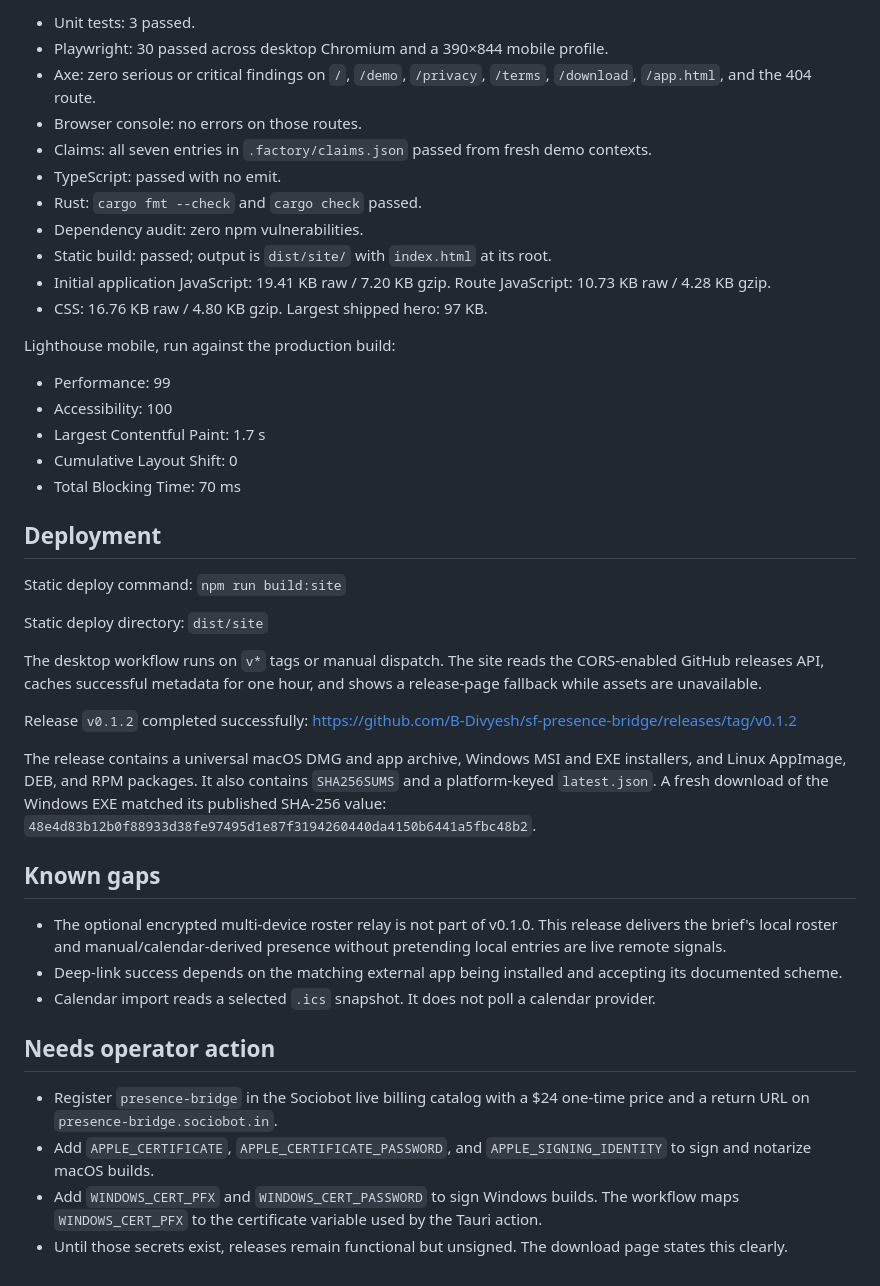
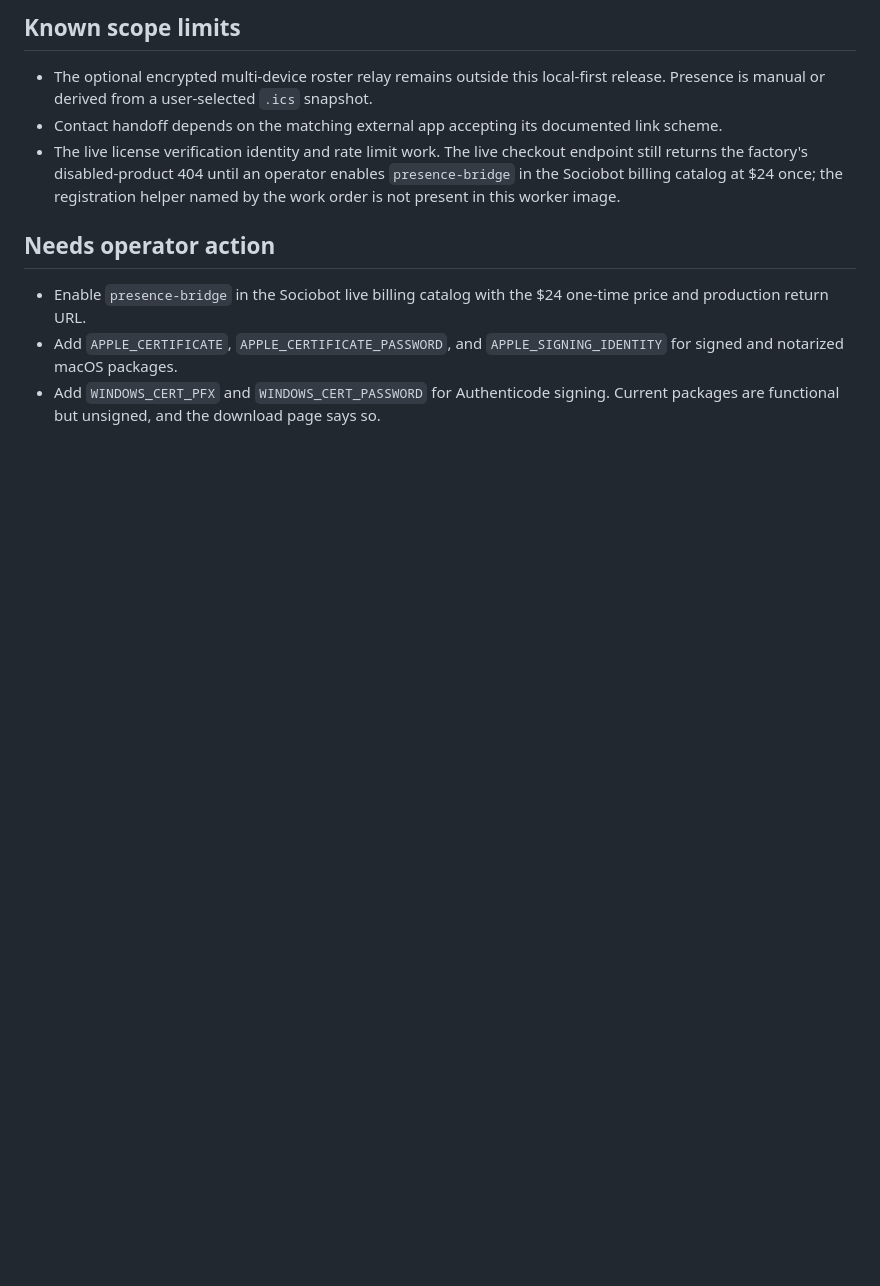
Before and after one commit to B-Divyesh/sf-presence-bridge, a Markdown page: .factory/handoff.md, the part around one of its changes. Drawn GitHub-style; blank space fills up the shorter version.

```diff
--- a/.factory/handoff.md
+++ b/.factory/handoff.md
@@ -36,45 +60,12 @@ Results on 2026-08-28:
 
-- Unit tests: 3 passed.
-- Playwright: 30 passed across desktop Chromium and a 390×844 mobile profile.
-- Axe: zero serious or critical findings on `/`, `/demo`, `/privacy`, `/terms`, `/download`, `/app.html`, and the 404 route.
-- Browser console: no errors on those routes.
-- Claims: all seven entries in `.factory/claims.json` passed from fresh demo contexts.
-- TypeScript: passed with no emit.
-- Rust: `cargo fmt --check` and `cargo check` passed.
-- Dependency audit: zero npm vulnerabilities.
-- Static build: passed; output is `dist/site/` with `index.html` at its root.
-- Initial application JavaScript: 19.41 KB raw / 7.20 KB gzip. Route JavaScript: 10.73 KB raw / 4.28 KB gzip.
-- CSS: 16.76 KB raw / 4.80 KB gzip. Largest shipped hero: 97 KB.
+## Known scope limits
 
-Lighthouse mobile, run against the production build:
-
-- Performance: 99
-- Accessibility: 100
-- Largest Contentful Paint: 1.7 s
-- Cumulative Layout Shift: 0
-- Total Blocking Time: 70 ms
-
-## Deployment
-
-Static deploy command: `npm run build:site`
-
-Static deploy directory: `dist/site`
-
-The desktop workflow runs on `v*` tags or manual dispatch. The site reads the CORS-enabled GitHub releases API, caches successful metadata for one hour, and shows a release-page fallback while assets are unavailable.
-
-Release `v0.1.2` completed successfully: https://github.com/B-Divyesh/sf-presence-bridge/releases/tag/v0.1.2
-
-The release contains a universal macOS DMG and app archive, Windows MSI and EXE installers, and Linux AppImage, DEB, and RPM packages. It also contains `SHA256SUMS` and a platform-keyed `latest.json`. A fresh download of the Windows EXE matched its published SHA-256 value: `48e4d83b12b0f88933d38fe97495d1e87f3194260440da4150b6441a5fbc48b2`.
-
-## Known gaps
-
-- The optional encrypted multi-device roster relay is not part of v0.1.0. This release delivers the brief's local roster and manual/calendar-derived presence without pretending local entries are live remote signals.
-- Deep-link success depends on the matching external app being installed and accepting its documented scheme.
-- Calendar import reads a selected `.ics` snapshot. It does not poll a calendar provider.
+- The optional encrypted multi-device roster relay remains outside this local-first release. Presence is manual or derived from a user-selected `.ics` snapshot.
+- Contact handoff depends on the matching external app accepting its documented link scheme.
+- The live license verification identity and rate limit work. The live checkout endpoint still returns the factory's disabled-product 404 until an operator enables `presence-bridge` in the Sociobot billing catalog at $24 once; the registration helper named by the work order is not present in this worker image.
 
 ## Needs operator action
 
-- Register `presence-bridge` in the Sociobot live billing catalog with a $24 one-time price and a return URL on `presence-bridge.sociobot.in`.
-- Add `APPLE_CERTIFICATE`, `APPLE_CERTIFICATE_PASSWORD`, and `APPLE_SIGNING_IDENTITY` to sign and notarize macOS builds.
-- Add `WINDOWS_CERT_PFX` and `WINDOWS_CERT_PASSWORD` to sign Windows builds. The workflow maps `WINDOWS_CERT_PFX` to the certificate variable used by the Tauri action.
-- Until those secrets exist, releases remain functional but unsigned. The download page states this clearly.
+- Enable `presence-bridge` in the Sociobot live billing catalog with the $24 one-time price and production return URL.
+- Add `APPLE_CERTIFICATE`, `APPLE_CERTIFICATE_PASSWORD`, and `APPLE_SIGNING_IDENTITY` for signed and notarized macOS packages.
+- Add `WINDOWS_CERT_PFX` and `WINDOWS_CERT_PASSWORD` for Authenticode signing. Current packages are functional but unsigned, and the download page says so.
```
Also changed, not shown: other parts of .factory/handoff.md (+43 -19 lines).
